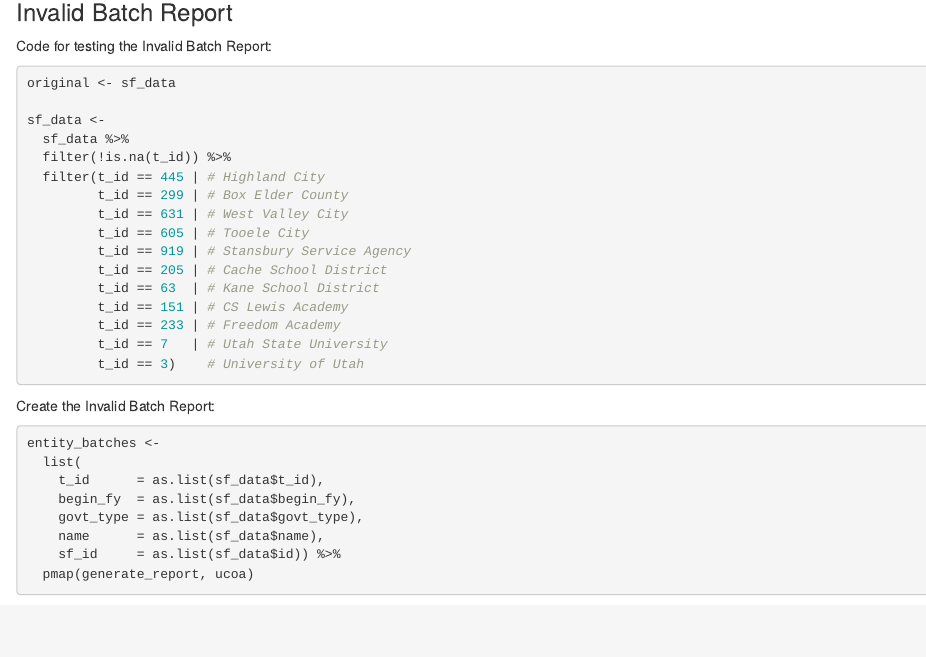
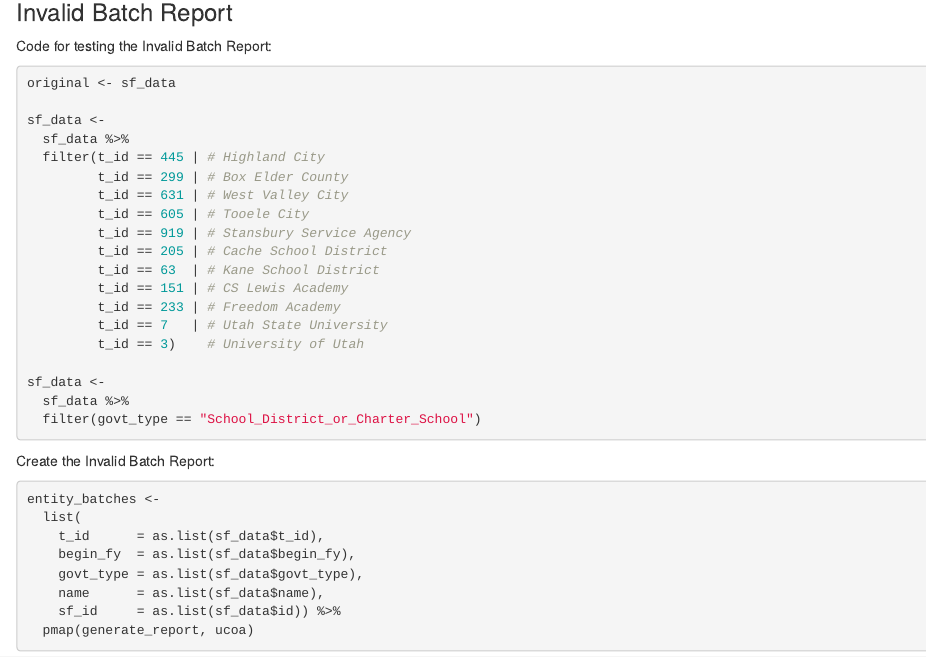
Before and after one commit to alexnielson/Transparency-Compliance, an R Markdown document (Batch Compliance Report.Rmd): the page in a window 1100 px wide, from 17640 px down. Rendered offline with R 4.5, knitr and Pandoc, with nearby package versions; some code elsewhere in the file could not run offline.

````diff
--- a/Batch Compliance Report.Rmd
+++ b/Batch Compliance Report.Rmd
@@ -854,7 +854,6 @@
 
 sf_data <-
   sf_data %>%
-  filter(!is.na(t_id)) %>%
   filter(t_id == 445 | # Highland City
          t_id == 299 | # Box Elder County
          t_id == 631 | # West Valley City
@@ -866,6 +865,10 @@
          t_id == 233 | # Freedom Academy
          t_id == 7   | # Utah State University
          t_id == 3)    # University of Utah
+
+sf_data <-
+  sf_data %>%
+  filter(govt_type == "School_District_or_Charter_School")
 ```
 
 Create the Invalid Batch Report:
````
Also changed, not shown: Batch Compliance Report.Rmd (10 more changed lines).
